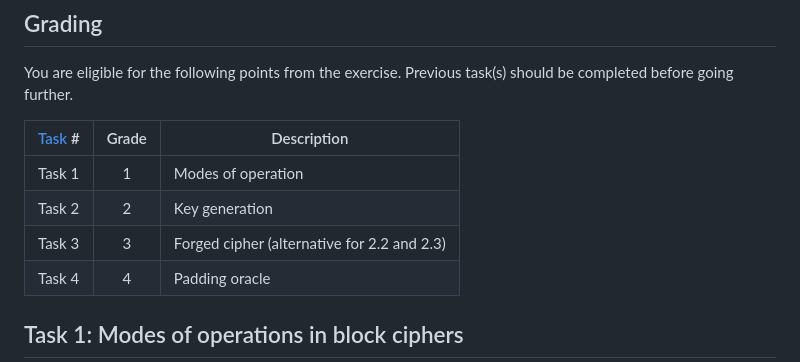
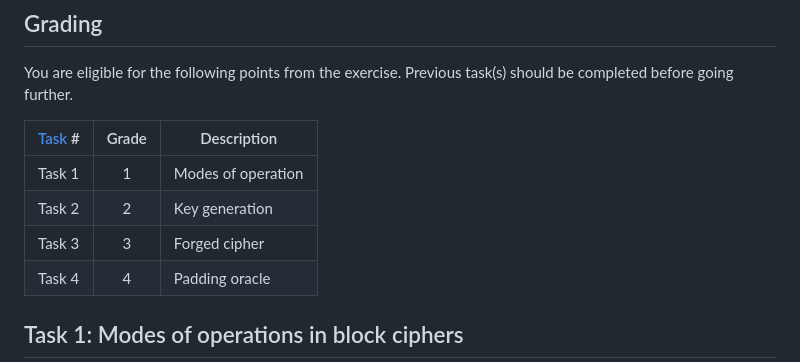
Before and after one commit to ouspg/CryptoCourse, a Markdown page: 2.Cryptographic_security_and_block_ciphers/README.md, the part around the change. GitHub-like rendering.

Commit message:
remove alternative task info from table

```diff
--- a/2.Cryptographic_security_and_block_ciphers/README.md
+++ b/2.Cryptographic_security_and_block_ciphers/README.md
@@ -20,7 +20,7 @@ You are eligible for the following points from the exercise. Previous task(s) sh
 -----|:---:|-----------|
 Task 1 | 1 | Modes of operation
 Task 2 | 2 | Key generation
-Task 3 | 3 | Forged cipher (alternative for 2.2 and 2.3)
+Task 3 | 3 | Forged cipher
 Task 4 | 4 | Padding oracle
 
 ## Task 1: Modes of operations in block ciphers
```
